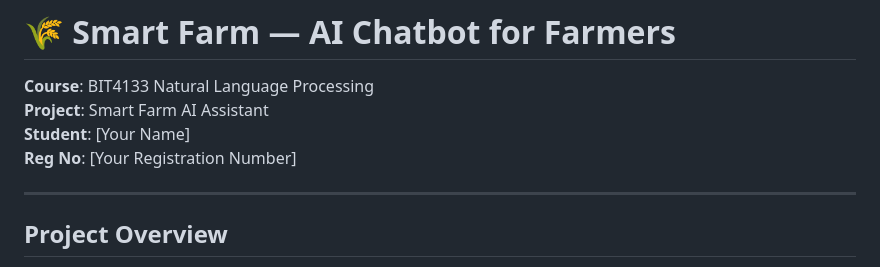
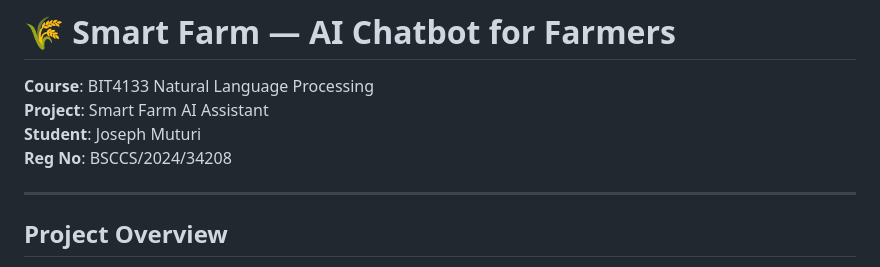
Before and after one commit to Josemuturi/NLP, a Markdown page: README.md, the part around the change. GitHub-like rendering.

Commit message:
Update student name and registration number in README

```diff
--- a/README.md
+++ b/README.md
@@ -2,8 +2,8 @@
 
 **Course**: BIT4133 Natural Language Processing
 **Project**: Smart Farm AI Assistant
-**Student**: [Your Name]
-**Reg No**: [Your Registration Number]
+**Student**: Joseph Muturi
+**Reg No**: BSCCS/2024/34208
 
 ---
 
```
